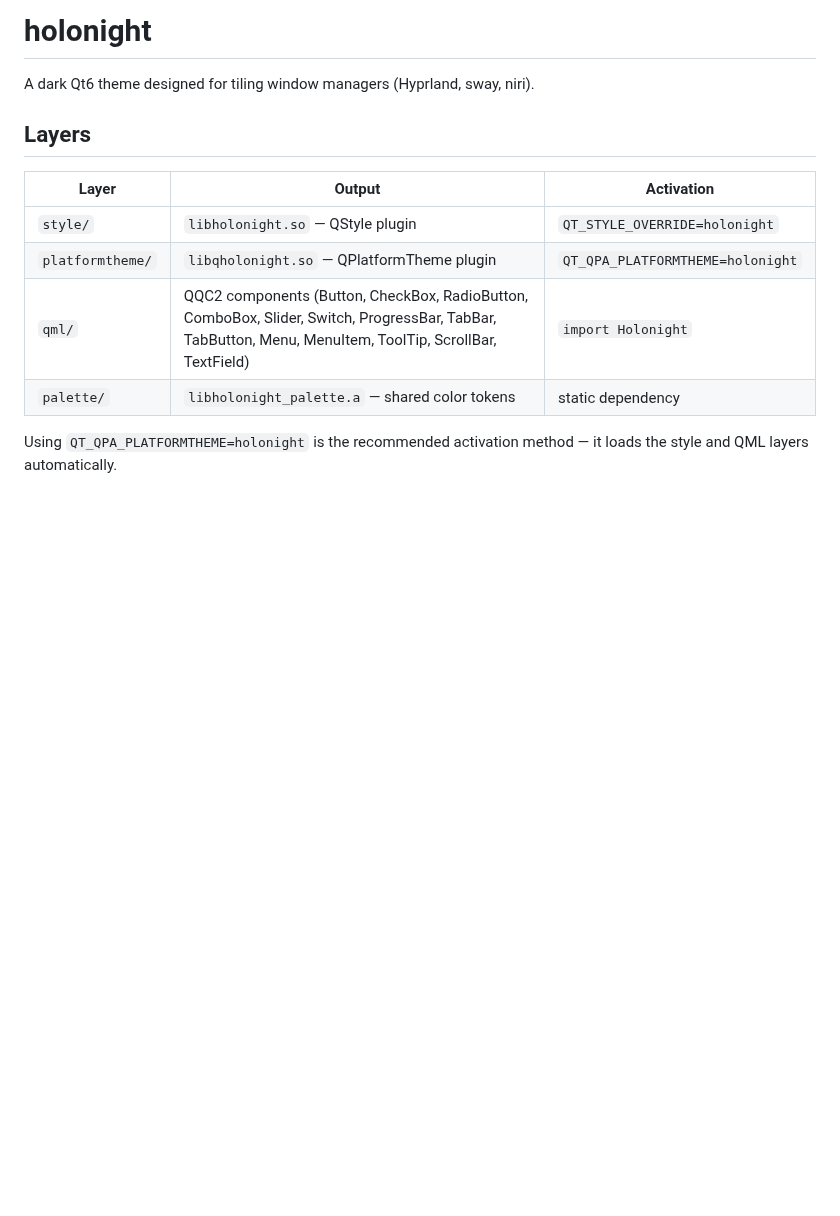
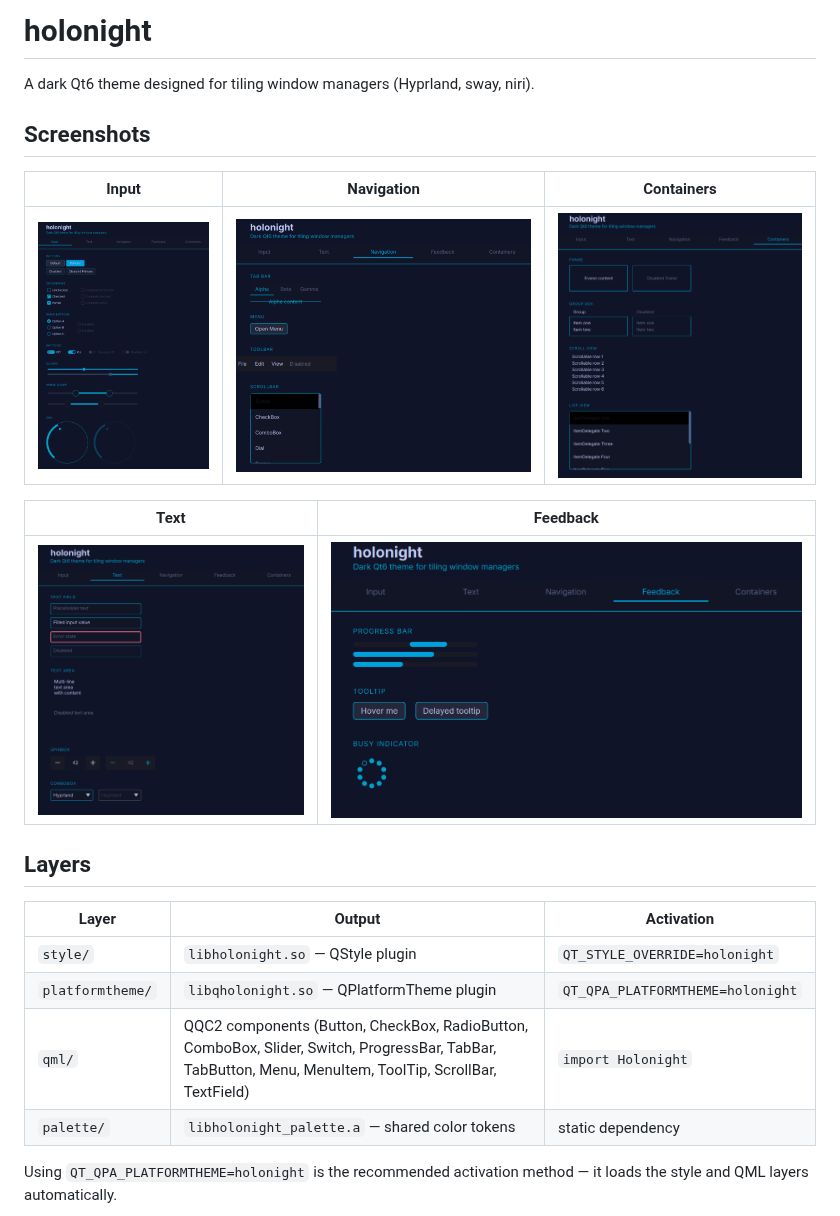
Before and after one commit to lebedenko/holonight-qt, a Markdown page: README.md, the part around the change. Rendered like a GitHub page; pictures changed too: assets/images/containers.png (added), assets/images/feedback.png (added), assets/images/input.png (added); blank space fills up the shorter version.

Commit message:
docs: add demo screenshots to README
Five tab screenshots captured from the visual demo app and embedded in
a new Screenshots section at the top of README.md.

Co-Authored-By: Claude Sonnet 4.6 <noreply@anthropic.com>

```diff
--- a/README.md
+++ b/README.md
@@ -1,6 +1,16 @@
 # holonight
 
 A dark Qt6 theme designed for tiling window managers (Hyprland, sway, niri).
+
+## Screenshots
+
+| Input | Navigation | Containers |
+|:---:|:---:|:---:|
+| ![Input controls](assets/images/input.png) | ![Navigation](assets/images/navigation.png) | ![Containers](assets/images/containers.png) |
+
+| Text | Feedback |
+|:---:|:---:|
+| ![Text](assets/images/text.png) | ![Feedback](assets/images/feedback.png) |
 
 ## Layers
 
```
